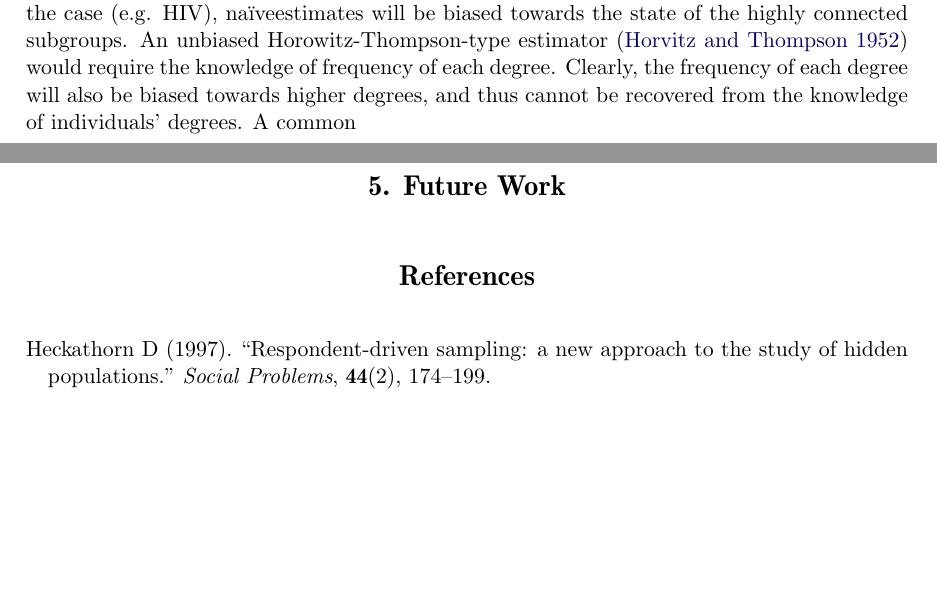
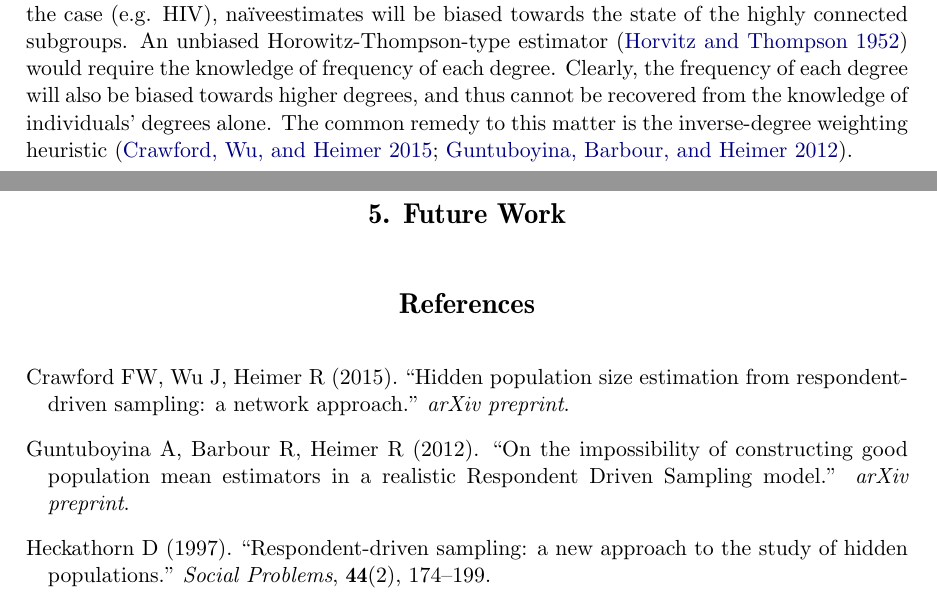
Before and after one commit to johnros/chords, a LaTeX document (manuscript/style/article.tex): two parts of pages 1 and 2 of 2, joined at a grey line, cut so that both start at the same text, the shorter picture padded with empty space. Compiled offline with pdfLaTeX.

Commit message:
manuscript progress

```diff
--- a/manuscript/style/article.tex
+++ b/manuscript/style/article.tex
@@ -80,8 +80,8 @@ This process continues in recruitment waves until the survey is stopped, usually
 With the above sampling mechanism, highly connected individuals will be overrepresented in the sample.
 If the attribute of interest is correlated with an individual's degree, as is often the case (e.g. HIV), \naive estimates will be biased towards the state of the highly connected subgroups.
 An unbiased Horowitz-Thompson-type estimator \citep{horvitz_generalization_1952} would require the knowledge of frequency of each degree.
-Clearly, the frequency of each degree will also be biased towards higher degrees, and thus cannot be recovered from the knowledge of individuals' degrees.
-A common
+Clearly, the frequency of each degree will also be biased towards higher degrees, and thus cannot be recovered from the knowledge of individuals' degrees alone.
+The common remedy to this matter is the inverse-degree weighting heuristic \citep{crawford2015hidden,guntuboyina2012impossibility}.
 
 \section{Work Flow}
 
```
Also changed, not shown: manuscript/style/article.bbl, manuscript/style/article.pdf, 4 other files.
